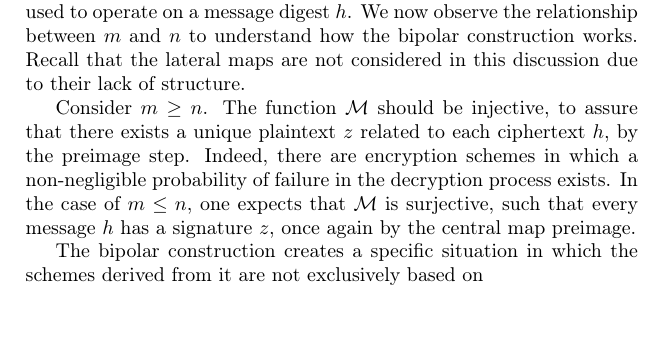
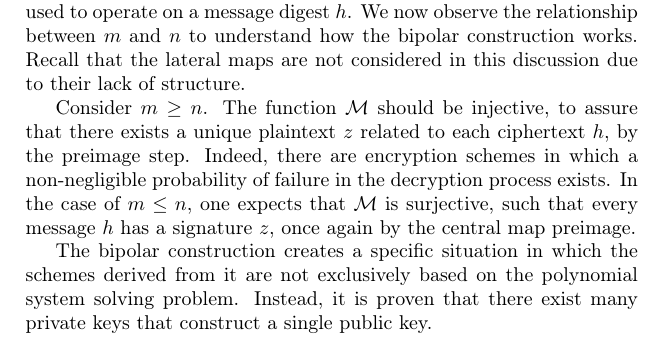
Before and after one commit to zambonin/msc, a LaTeX thesis (main.tex): part of page 9 of 20, cut so that both start at the same text, the shorter picture padded with empty space. Compiled offline with pdfLaTeX.

Commit message:
overleaf_to_git: update main.tex from r1929 to r1931

```diff
--- a/main.tex
+++ b/main.tex
@@ -220,7 +220,7 @@ In terms of keys, it is evident that the private key is the $3$-uple $(\mathcal{
 
 Consider $m \geq n$. The function $\mathcal{M}$ should be injective, to assure that there exists a unique plaintext $z$ related to each ciphertext $h$, by the preimage step. Indeed, there are encryption schemes in which a non-negligible probability of failure in the decryption process exists. In the case of $m \leq n$, one expects that $\mathcal{M}$ is surjective, such that every message $h$ has a signature $z$, once again by the central map preimage.
 
-The bipolar construction creates a specific situation in which the schemes derived from it are not exclusively based on
+The bipolar construction creates a specific situation in which the schemes derived from it are not exclusively based on the polynomial system solving problem. Instead, it is proven that there exist many private keys that construct a single public key.
 % TODO posso + EIP problem
 
 \section{Rainbow signature scheme}\label{sec:scheme}
```
